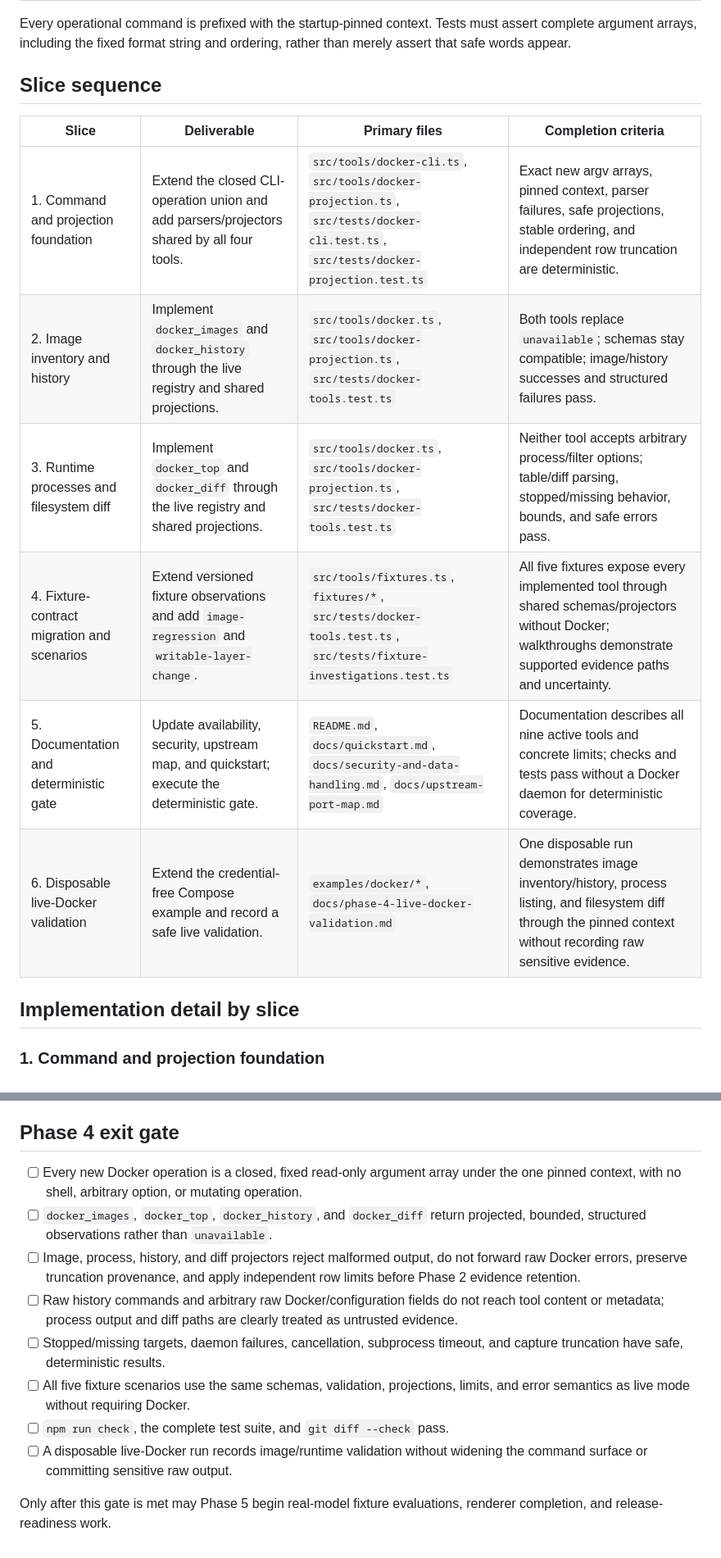
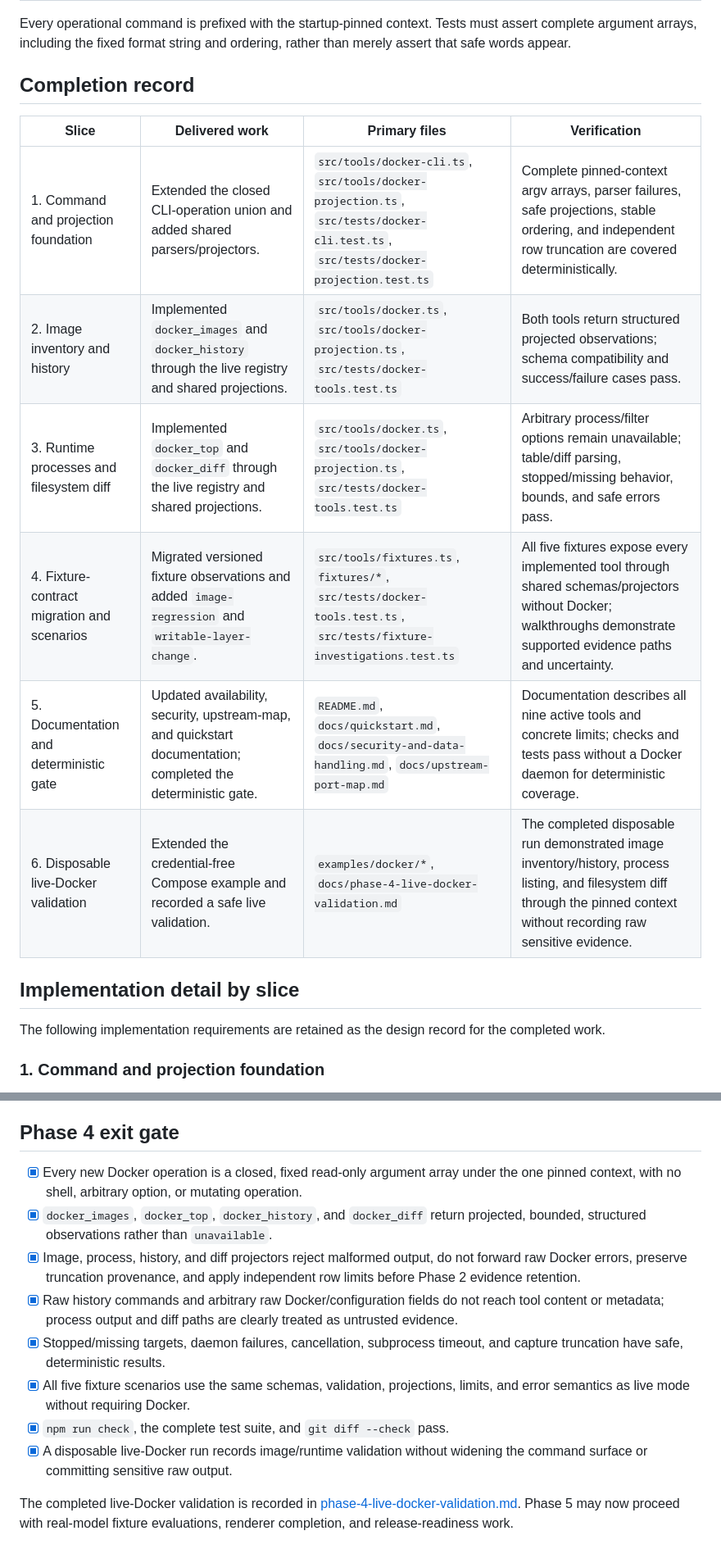
Before and after one commit to riverbuilding/holmes-ts, a Markdown page: docs/phase-4-implementation-slices.md, 2 parts joined by grey strips. Shown at 82% size. Rendered like a GitHub page.

Commit message:
docs: record Phase 4 completion

```diff
--- a/docs/phase-4-implementation-slices.md
+++ b/docs/phase-4-implementation-slices.md
@@ -77,18 +78,21 @@ Every operational command is prefixed with the startup-pinned context. Tests
 must assert complete argument arrays, including the fixed format string and
 ordering, rather than merely assert that safe words appear.
 
-## Slice sequence
+## Completion record
 
-| Slice | Deliverable | Primary files | Completion criteria |
+| Slice | Delivered work | Primary files | Verification |
 |---|---|---|---|
-| 1. Command and projection foundation | Extend the closed CLI-operation union and add parsers/projectors shared by all four tools. | `src/tools/docker-cli.ts`, `src/tools/docker-projection.ts`, `src/tests/docker-cli.test.ts`, `src/tests/docker-projection.test.ts` | Exact new argv arrays, pinned context, parser failures, safe projections, stable ordering, and independent row truncation are deterministic. |
-| 2. Image inventory and history | Implement `docker_images` and `docker_history` through the live registry and shared projections. | `src/tools/docker.ts`, `src/tools/docker-projection.ts`, `src/tests/docker-tools.test.ts` | Both tools replace `unavailable`; schemas stay compatible; image/history successes and structured failures pass. |
-| 3. Runtime processes and filesystem diff | Implement `docker_top` and `docker_diff` through the live registry and shared projections. | `src/tools/docker.ts`, `src/tools/docker-projection.ts`, `src/tests/docker-tools.test.ts` | Neither tool accepts arbitrary process/filter options; table/diff parsing, stopped/missing behavior, bounds, and safe errors pass. |
-| 4. Fixture-contract migration and scenarios | Extend versioned fixture observations and add `image-regression` and `writable-layer-change`. | `src/tools/fixtures.ts`, `fixtures/*`, `src/tests/docker-tools.test.ts`, `src/tests/fixture-investigations.test.ts` | All five fixtures expose every implemented tool through shared schemas/projectors without Docker; walkthroughs demonstrate supported evidence paths and uncertainty. |
-| 5. Documentation and deterministic gate | Update availability, security, upstream map, and quickstart; execute the deterministic gate. | `README.md`, `docs/quickstart.md`, `docs/security-and-data-handling.md`, `docs/upstream-port-map.md` | Documentation describes all nine active tools and concrete limits; checks and tests pass without a Docker daemon for deterministic coverage. |
-| 6. Disposable live-Docker validation | Extend the credential-free Compose example and record a safe live validation. | `examples/docker/*`, `docs/phase-4-live-docker-validation.md` | One disposable run demonstrates image inventory/history, process listing, and filesystem diff through the pinned context without recording raw sensitive evidence. |
+| 1. Command and projection foundation | Extended the closed CLI-operation union and added shared parsers/projectors. | `src/tools/docker-cli.ts`, `src/tools/docker-projection.ts`, `src/tests/docker-cli.test.ts`, `src/tests/docker-projection.test.ts` | Complete pinned-context argv arrays, parser failures, safe projections, stable ordering, and independent row truncation are covered deterministically. |
+| 2. Image inventory and history | Implemented `docker_images` and `docker_history` through the live registry and shared projections. | `src/tools/docker.ts`, `src/tools/docker-projection.ts`, `src/tests/docker-tools.test.ts` | Both tools return structured projected observations; schema compatibility and success/failure cases pass. |
+| 3. Runtime processes and filesystem diff | Implemented `docker_top` and `docker_diff` through the live registry and shared projections. | `src/tools/docker.ts`, `src/tools/docker-projection.ts`, `src/tests/docker-tools.test.ts` | Arbitrary process/filter options remain unavailable; table/diff parsing, stopped/missing behavior, bounds, and safe errors pass. |
+| 4. Fixture-contract migration and scenarios | Migrated versioned fixture observations and added `image-regression` and `writable-layer-change`. | `src/tools/fixtures.ts`, `fixtures/*`, `src/tests/docker-tools.test.ts`, `src/tests/fixture-investigations.test.ts` | All five fixtures expose every implemented tool through shared schemas/projectors without Docker; walkthroughs demonstrate supported evidence paths and uncertainty. |
+| 5. Documentation and deterministic gate | Updated availability, security, upstream-map, and quickstart documentation; completed the deterministic gate. | `README.md`, `docs/quickstart.md`, `docs/security-and-data-handling.md`, `docs/upstream-port-map.md` | Documentation describes all nine active tools and concrete limits; checks and tests pass without a Docker daemon for deterministic coverage. |
+| 6. Disposable live-Docker validation | Extended the credential-free Compose example and recorded a safe live validation. | `examples/docker/*`, `docs/phase-4-live-docker-validation.md` | The completed disposable run demonstrated image inventory/history, process listing, and filesystem diff through the pinned context without recording raw sensitive evidence. |
 
 ## Implementation detail by slice
+
+The following implementation requirements are retained as the design record
+for the completed work.
 
 ### 1. Command and projection foundation
 
@@ -246,25 +250,27 @@ Tear down the disposable environment when validation finishes.
 
 ## Phase 4 exit gate
 
-- [ ] Every new Docker operation is a closed, fixed read-only argument array
+- [x] Every new Docker operation is a closed, fixed read-only argument array
       under the one pinned context, with no shell, arbitrary option, or
       mutating operation.
-- [ ] `docker_images`, `docker_top`, `docker_history`, and `docker_diff`
+- [x] `docker_images`, `docker_top`, `docker_history`, and `docker_diff`
       return projected, bounded, structured observations rather than
       `unavailable`.
-- [ ] Image, process, history, and diff projectors reject malformed output,
+- [x] Image, process, history, and diff projectors reject malformed output,
       do not forward raw Docker errors, preserve truncation provenance, and
       apply independent row limits before Phase 2 evidence retention.
-- [ ] Raw history commands and arbitrary raw Docker/configuration fields do
+- [x] Raw history commands and arbitrary raw Docker/configuration fields do
       not reach tool content or metadata; process output and diff paths are
       clearly treated as untrusted evidence.
-- [ ] Stopped/missing targets, daemon failures, cancellation, subprocess
+- [x] Stopped/missing targets, daemon failures, cancellation, subprocess
       timeout, and capture truncation have safe, deterministic results.
-- [ ] All five fixture scenarios use the same schemas, validation, projections,
+- [x] All five fixture scenarios use the same schemas, validation, projections,
       limits, and error semantics as live mode without requiring Docker.
-- [ ] `npm run check`, the complete test suite, and `git diff --check` pass.
-- [ ] A disposable live-Docker run records image/runtime validation without
+- [x] `npm run check`, the complete test suite, and `git diff --check` pass.
+- [x] A disposable live-Docker run records image/runtime validation without
       widening the command surface or committing sensitive raw output.
 
-Only after this gate is met may Phase 5 begin real-model fixture evaluations,
-renderer completion, and release-readiness work.
+The completed live-Docker validation is recorded in
+[phase-4-live-docker-validation.md](phase-4-live-docker-validation.md).
+Phase 5 may now proceed with real-model fixture evaluations, renderer
+completion, and release-readiness work.
```
Also changed, not shown: other parts of docs/phase-4-implementation-slices.md (+9 -8 lines).
